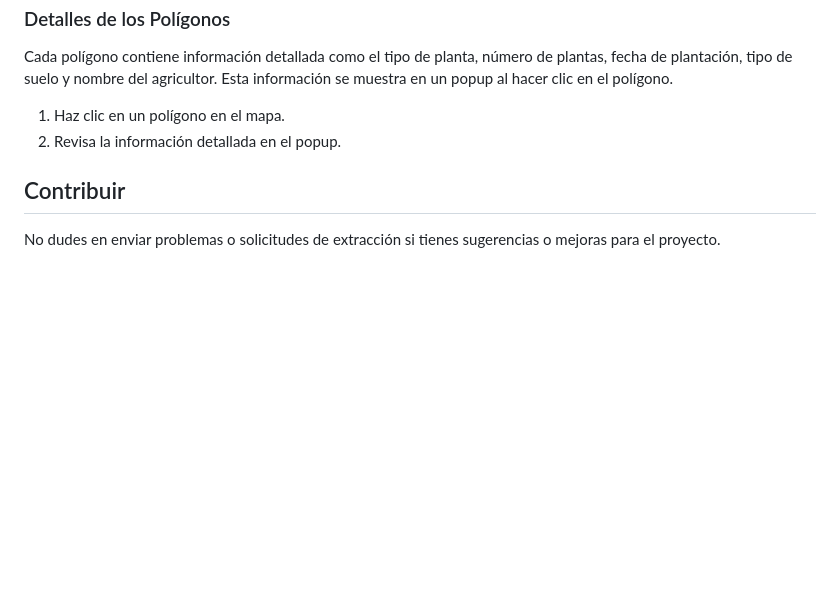
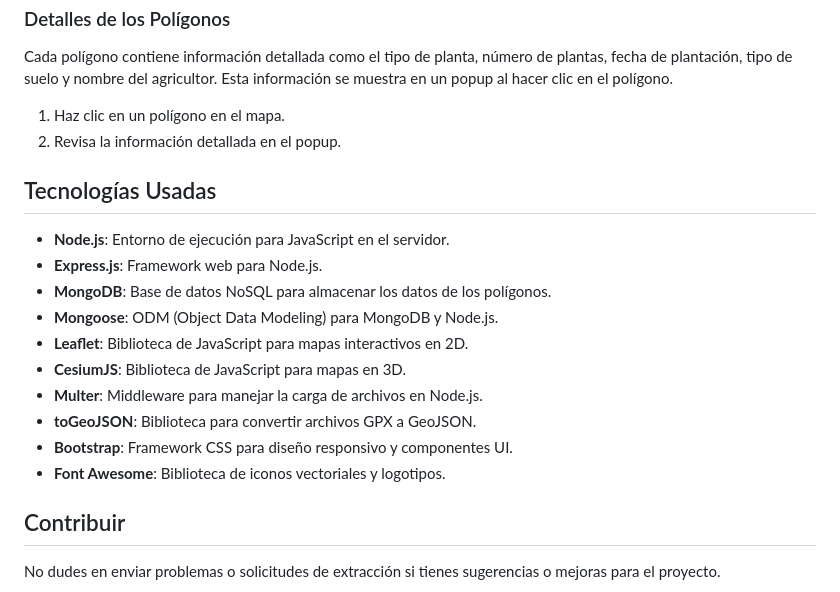
Before and after one commit to hunk2109/nodejs-gpx-app, a Markdown page: README.md, the part around the change. Drawn GitHub-style; blank space fills up the shorter version.

Commit message:
tecnologias

```diff
--- a/README.md
+++ b/README.md
@@ -96,6 +96,19 @@ Cada polígono contiene información detallada como el tipo de planta, número d
 1. Haz clic en un polígono en el mapa.
 2. Revisa la información detallada en el popup.
 
+## Tecnologías Usadas
+
+- **Node.js**: Entorno de ejecución para JavaScript en el servidor.
+- **Express.js**: Framework web para Node.js.
+- **MongoDB**: Base de datos NoSQL para almacenar los datos de los polígonos.
+- **Mongoose**: ODM (Object Data Modeling) para MongoDB y Node.js.
+- **Leaflet**: Biblioteca de JavaScript para mapas interactivos en 2D.
+- **CesiumJS**: Biblioteca de JavaScript para mapas en 3D.
+- **Multer**: Middleware para manejar la carga de archivos en Node.js.
+- **toGeoJSON**: Biblioteca para convertir archivos GPX a GeoJSON.
+- **Bootstrap**: Framework CSS para diseño responsivo y componentes UI.
+- **Font Awesome**: Biblioteca de iconos vectoriales y logotipos.
+
 ## Contribuir
 
 No dudes en enviar problemas o solicitudes de extracción si tienes sugerencias o mejoras para el proyecto.
```
